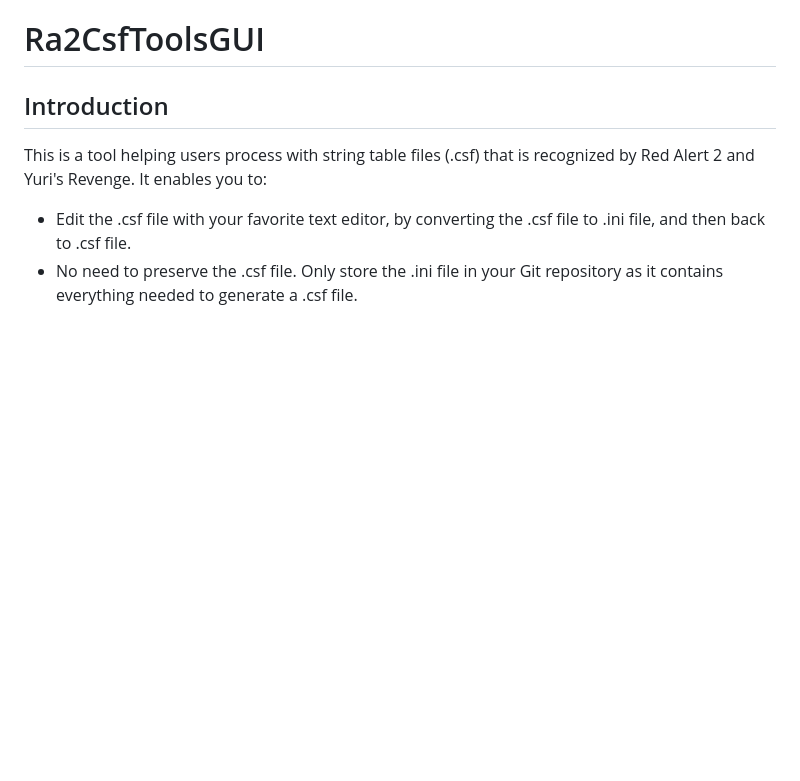
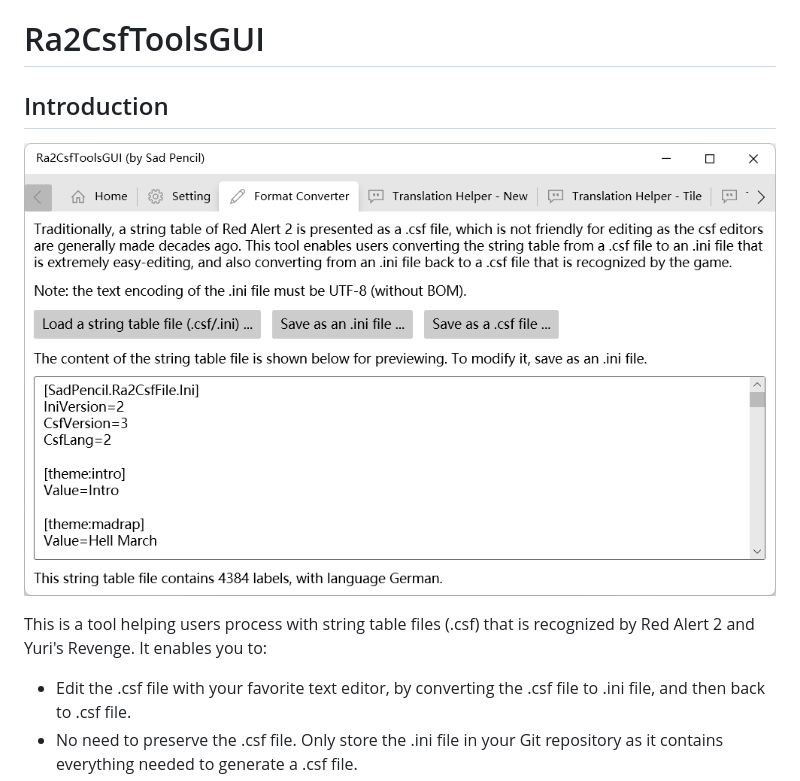
Before and after one commit to SadPencil/Ra2CsfToolsGUI, a Markdown page: README.md, the part around the change. Rendered like a GitHub page; pictures changed too: image/tools.png (added); blank space fills up the shorter version.

Commit message:
add a screenshot to the README file

```diff
--- a/README.md
+++ b/README.md
@@ -1,6 +1,8 @@
 # Ra2CsfToolsGUI
 
 ## Introduction
+
+![A screenshot of the tool](image/tools.png)
 
 This is a tool helping users process with string table files (.csf) that is recognized by Red Alert 2 and Yuri's Revenge. It enables you to:
 - Edit the .csf file with your favorite text editor, by converting the .csf file to .ini file, and then back to .csf file.
```
